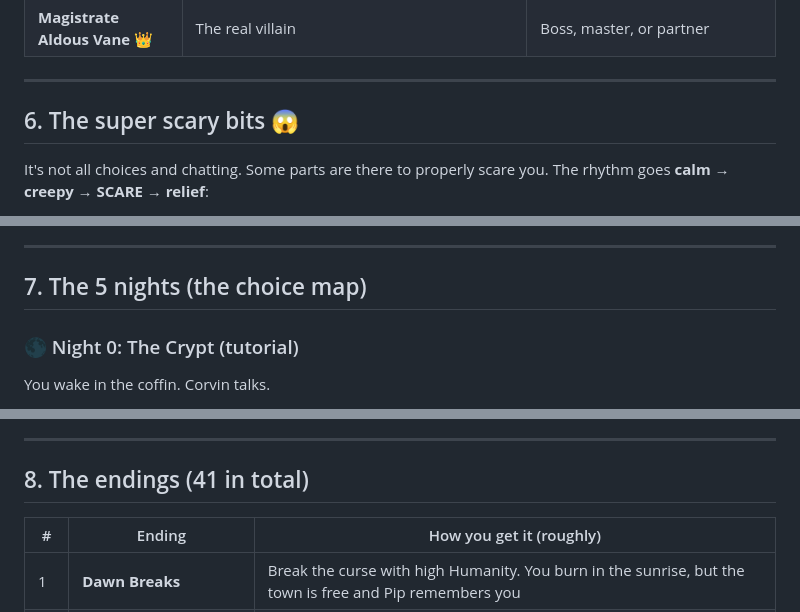
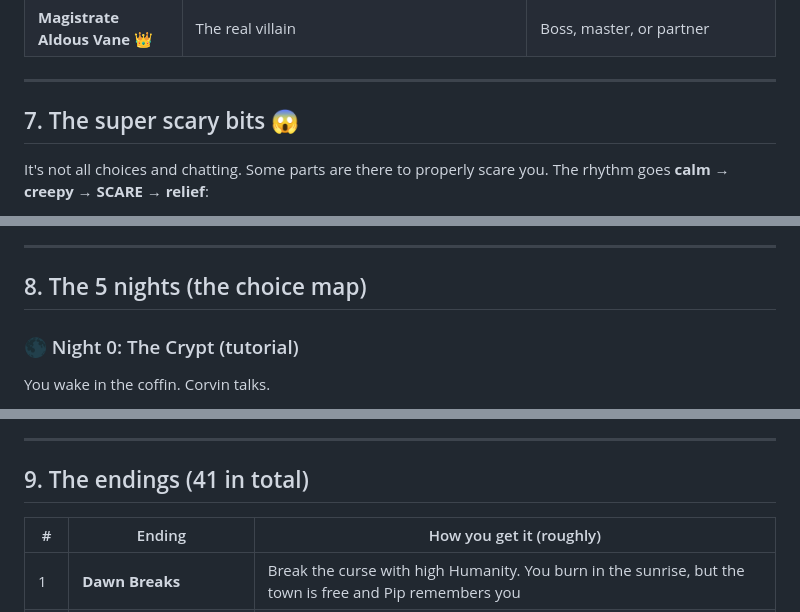
Before and after one commit to shivyasaini/Shivi-s-Videogame, a Markdown page: RAVENMOOR_DESIGN.md, 3 parts joined by grey strips. GitHub-like rendering.

```diff
--- a/RAVENMOOR_DESIGN.md
+++ b/RAVENMOOR_DESIGN.md
@@ -97,7 +139,7 @@ Everyone you meet has a **Bond** with you that moves between four levels:
 
 ---
 
-## 6. The super scary bits 😱
+## 7. The super scary bits 😱
 
 It's not all choices and chatting. Some parts are there to properly scare you.
 The rhythm goes **calm → creepy → SCARE → relief**:
@@ -119,7 +161,7 @@ The rhythm goes **calm → creepy → SCARE → relief**:
 
 ---
 
-## 7. The 5 nights (the choice map)
+## 8. The 5 nights (the choice map)
 
 ### 🌑 Night 0: The Crypt (tutorial)
 You wake in the coffin. Corvin talks.
@@ -229,7 +271,7 @@ if you did certain things earlier:
 
 ---
 
-## 8. The endings (41 in total)
+## 9. The endings (41 in total)
 
 | # | Ending | How you get it (roughly) |
 |---|---|---|
```
Also changed, not shown: other parts of RAVENMOOR_DESIGN.md (+51 -8 lines), RAVENMOOR_BRAINSTORM.md (+1 -1 lines).
